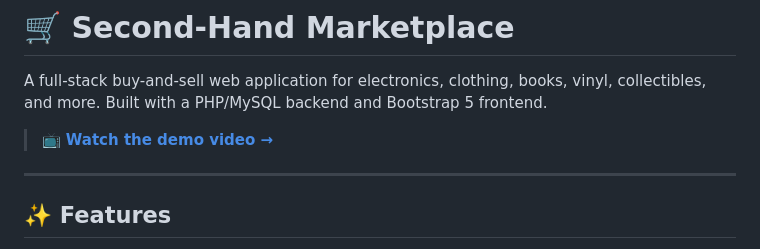
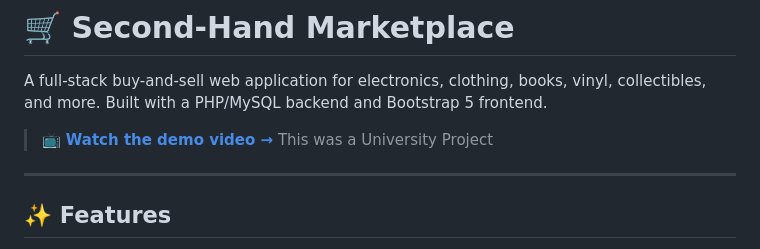
Before and after one commit to kenzokaz/second-marketplace, a Markdown page: README.md, the part around the change. Rendered like a GitHub page.

```diff
--- a/README.md
+++ b/README.md
@@ -3,7 +3,7 @@
 A full-stack buy-and-sell web application for electronics, clothing, books, vinyl, collectibles, and more. Built with a PHP/MySQL backend and Bootstrap 5 frontend.
 
 > 📺 **[Watch the demo video →](https://youtu.be/_Sge3S8YXlA)**
-
+> This was a University Project
 ---
 
 ## ✨ Features
```
